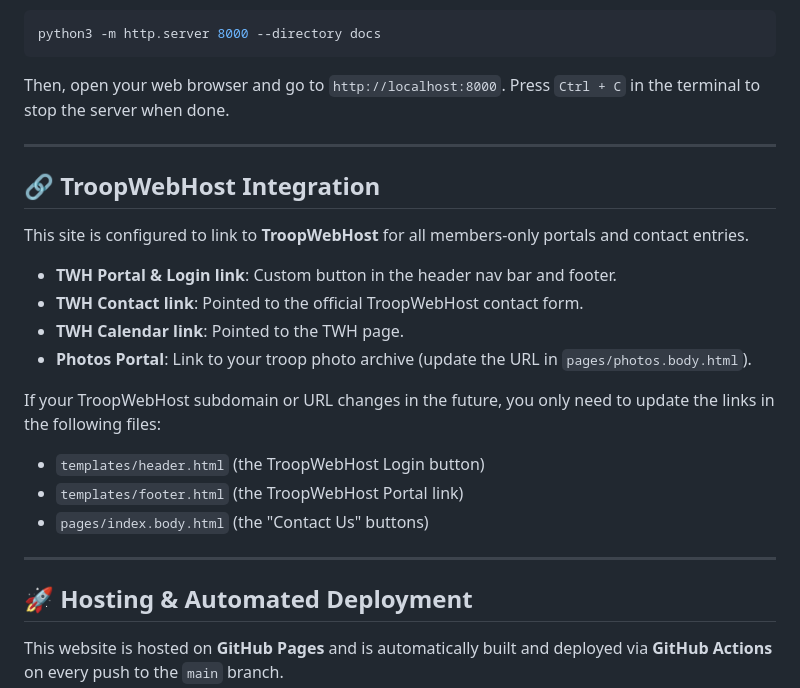
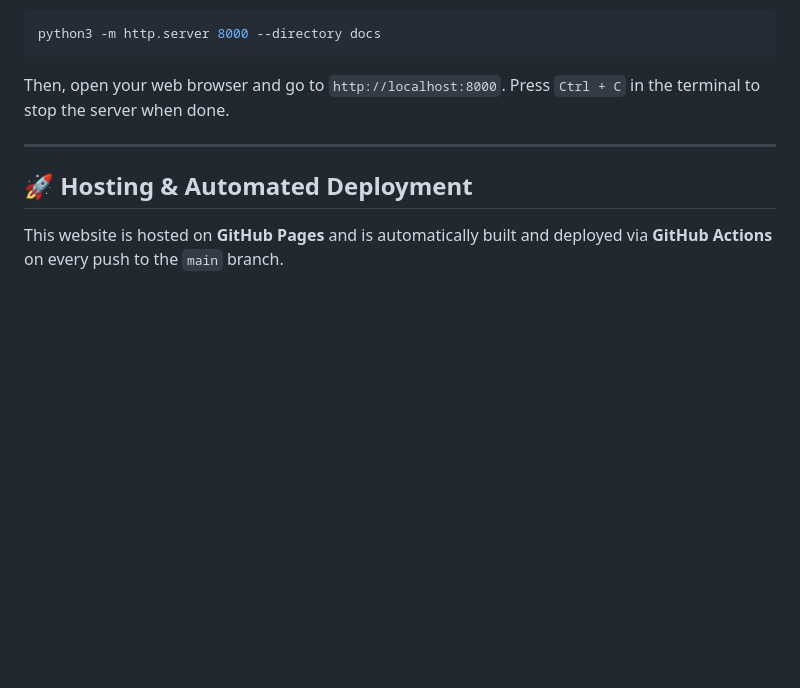
Before and after one commit to Troop-616/t616-site, a Markdown page: README.md, the part around the change. Rendered like a GitHub page; blank space fills up the shorter version.

Commit message:
docs: remove TroopWebHost integration section from README

```diff
--- a/README.md
+++ b/README.md
@@ -69,21 +69,6 @@ Then, open your web browser and go to `http://localhost:8000`. Press `Ctrl + C`
 
 ---
 
-## 🔗 TroopWebHost Integration
-
-This site is configured to link to **TroopWebHost** for all members-only portals and contact entries.
-* **TWH Portal & Login link**: Custom button in the header nav bar and footer.
-* **TWH Contact link**: Pointed to the official TroopWebHost contact form.
-* **TWH Calendar link**: Pointed to the TWH page.
-* **Photos Portal**: Link to your troop photo archive (update the URL in `pages/photos.body.html`).
-
-If your TroopWebHost subdomain or URL changes in the future, you only need to update the links in the following files:
-* `templates/header.html` (the TroopWebHost Login button)
-* `templates/footer.html` (the TroopWebHost Portal link)
-* `pages/index.body.html` (the "Contact Us" buttons)
-
----
-
 ## 🚀 Hosting & Automated Deployment
 
 This website is hosted on **GitHub Pages** and is automatically built and deployed via **GitHub Actions** on every push to the `main` branch.
```
